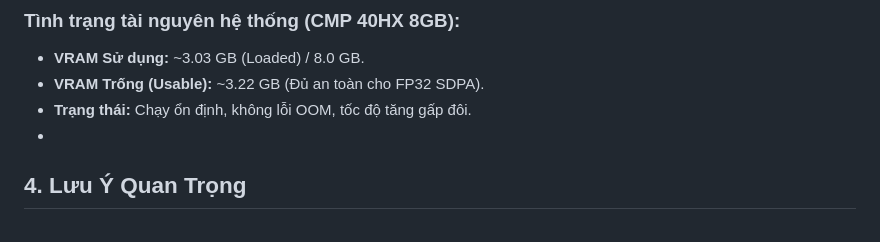
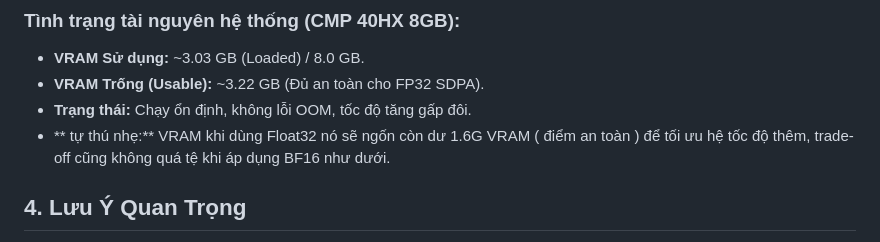
Before and after one commit to TimmyHeart/CVforhire, a Markdown page: alpha0.0.1/Trick lõ.md, the part around the change. GitHub-like rendering.

```diff
--- a/alpha0.0.1/Trick lõ.md
+++ b/alpha0.0.1/Trick lõ.md
@@ -54,7 +54,7 @@ Dòng card CMP 40HX (kiến trúc Turing tương tự RTX 2060/2070 nhưng dành
 - **VRAM Sử dụng:** ~3.03 GB (Loaded) / 8.0 GB.
 - **VRAM Trống (Usable):** ~3.22 GB (Đủ an toàn cho FP32 SDPA).
 - **Trạng thái:** Chạy ổn định, không lỗi OOM, tốc độ tăng gấp đôi.
--
+- ** tự thú nhẹ:** VRAM khi dùng Float32 nó sẽ ngốn còn dư 1.6G VRAM ( điểm an toàn ) để tối ưu hệ tốc độ thêm, trade-off cũng không quá tệ khi áp dụng BF16 như dưới.
 ## 4. Lưu Ý Quan Trọng
 1.  **Cập nhật ComfyUI:** Nếu cập nhật phiên bản mới, file `attention.py` có thể bị ghi đè. Cần kiểm tra và áp dụng lại bản hack nếu tốc độ bị tụt.
 2.  **Độ phân giải:** Do dùng FP32 cho Attention (tốn gấp đôi bộ nhớ so với FP16), không nên đẩy độ phân giải video quá cao (tránh tràn 8GB VRAM).
```
